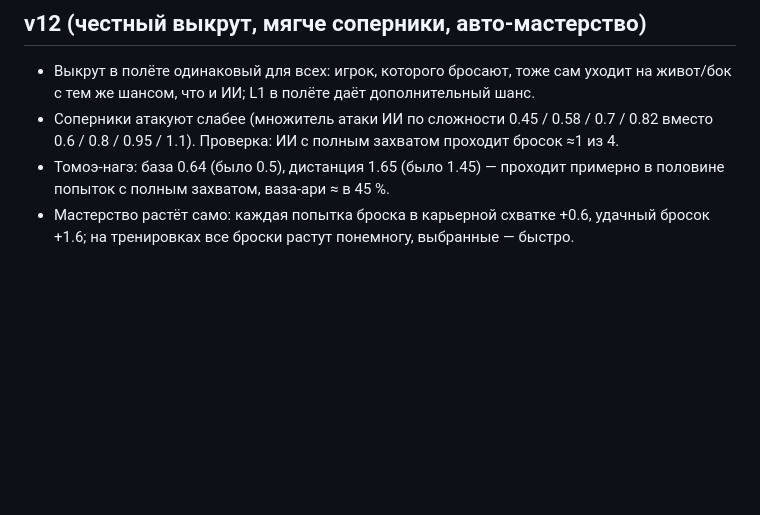
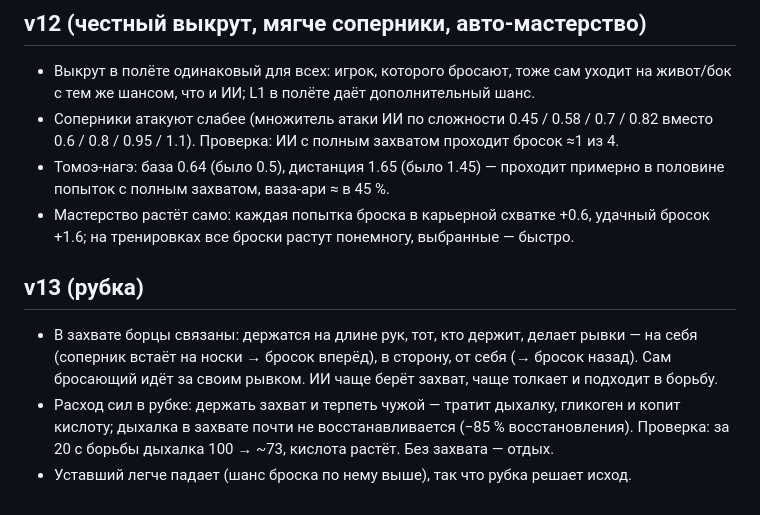
Before and after one commit to emwat6767/gta.brauser.game, a Markdown page: JUDO_SPEC.md, the part around the change. Rendered like a GitHub page; blank space fills up the shorter version.

Commit message:
Judo notes v13: grip fighting with jerks, energy cost of the clinch
Co-Authored-By: Claude Opus 5.5 <noreply@anthropic.com>
Claude-Session: https://claude.ai/code/session_01DQtnHWTACCgVak38uQTBT8

```diff
--- a/JUDO_SPEC.md
+++ b/JUDO_SPEC.md
@@ -130,3 +130,8 @@
 - Соперники атакуют слабее (множитель атаки ИИ по сложности 0.45 / 0.58 / 0.7 / 0.82 вместо 0.6 / 0.8 / 0.95 / 1.1). Проверка: ИИ с полным захватом проходит бросок ≈1 из 4.
 - Томоэ-нагэ: база 0.64 (было 0.5), дистанция 1.65 (было 1.45) — проходит примерно в половине попыток с полным захватом, ваза-ари ≈ в 45 %.
 - Мастерство растёт само: каждая попытка броска в карьерной схватке +0.6, удачный бросок +1.6; на тренировках все броски растут понемногу, выбранные — быстро.
+
+## v13 (рубка)
+- В захвате борцы связаны: держатся на длине рук, тот, кто держит, делает рывки — на себя (соперник встаёт на носки → бросок вперёд), в сторону, от себя (→ бросок назад). Сам бросающий идёт за своим рывком. ИИ чаще берёт захват, чаще толкает и подходит в борьбу.
+- Расход сил в рубке: держать захват и терпеть чужой — тратит дыхалку, гликоген и копит кислоту; дыхалка в захвате почти не восстанавливается (−85 % восстановления). Проверка: за 20 с борьбы дыхалка 100 → ~73, кислота растёт. Без захвата — отдых.
+- Уставший легче падает (шанс броска по нему выше), так что рубка решает исход.
```
